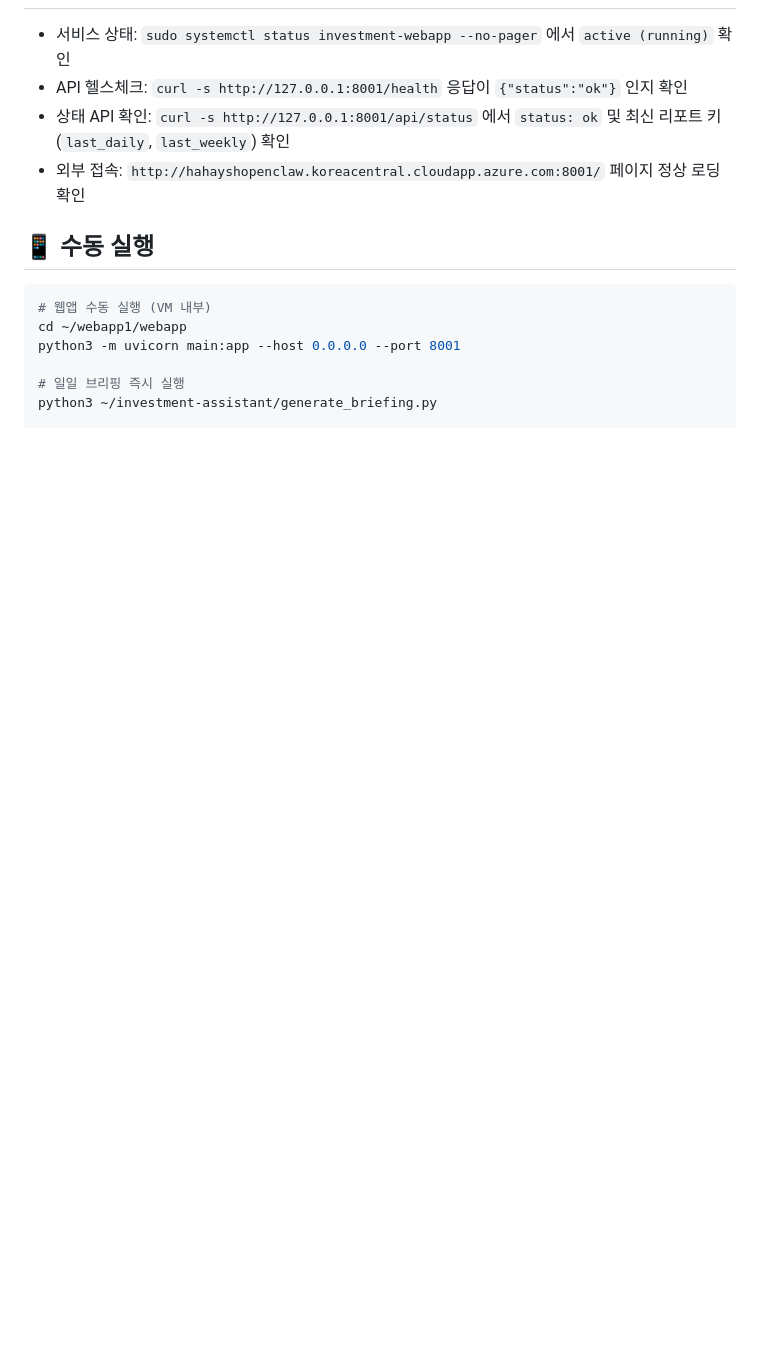
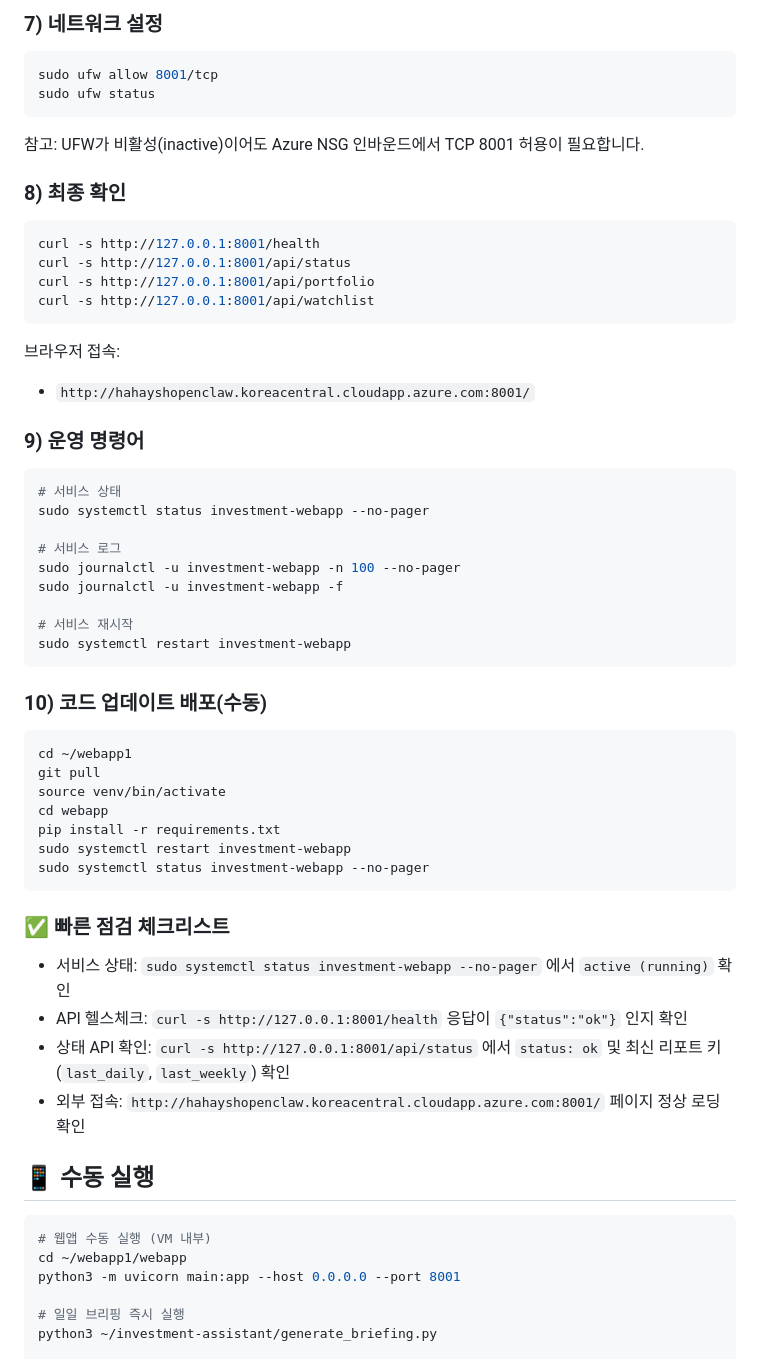
Before and after one commit to hahaysh/invest-assist, a Markdown page: README.md, the part around one of its changes. Drawn GitHub-style; blank space fills up the shorter version.

````diff
--- a/README.md
+++ b/README.md
@@ -92,3 +148,52 @@ curl -s http://127.0.0.1:8001/api/status
+### 7) 네트워크 설정
+
+```bash
+sudo ufw allow 8001/tcp
+sudo ufw status
+```
+
+참고: UFW가 비활성(inactive)이어도 Azure NSG 인바운드에서 TCP 8001 허용이 필요합니다.
+
+### 8) 최종 확인
+
+```bash
+curl -s http://127.0.0.1:8001/health
+curl -s http://127.0.0.1:8001/api/status
+curl -s http://127.0.0.1:8001/api/portfolio
+curl -s http://127.0.0.1:8001/api/watchlist
+```
+
+브라우저 접속:
+
+- `http://hahayshopenclaw.koreacentral.cloudapp.azure.com:8001/`
+
+### 9) 운영 명령어
+
+```bash
+# 서비스 상태
+sudo systemctl status investment-webapp --no-pager
+
+# 서비스 로그
+sudo journalctl -u investment-webapp -n 100 --no-pager
+sudo journalctl -u investment-webapp -f
+
+# 서비스 재시작
+sudo systemctl restart investment-webapp
+```
+
+### 10) 코드 업데이트 배포(수동)
+
+```bash
+cd ~/webapp1
+git pull
+source venv/bin/activate
+cd webapp
+pip install -r requirements.txt
+sudo systemctl restart investment-webapp
+sudo systemctl status investment-webapp --no-pager
+```
+
+### ✅ 빠른 점검 체크리스트
 
 - 서비스 상태: `sudo systemctl status investment-webapp --no-pager` 에서 `active (running)` 확인
 - API 헬스체크: `curl -s http://127.0.0.1:8001/health` 응답이 `{"status":"ok"}` 인지 확인
````
Also changed, not shown: other parts of README.md (+65 -9 lines).
